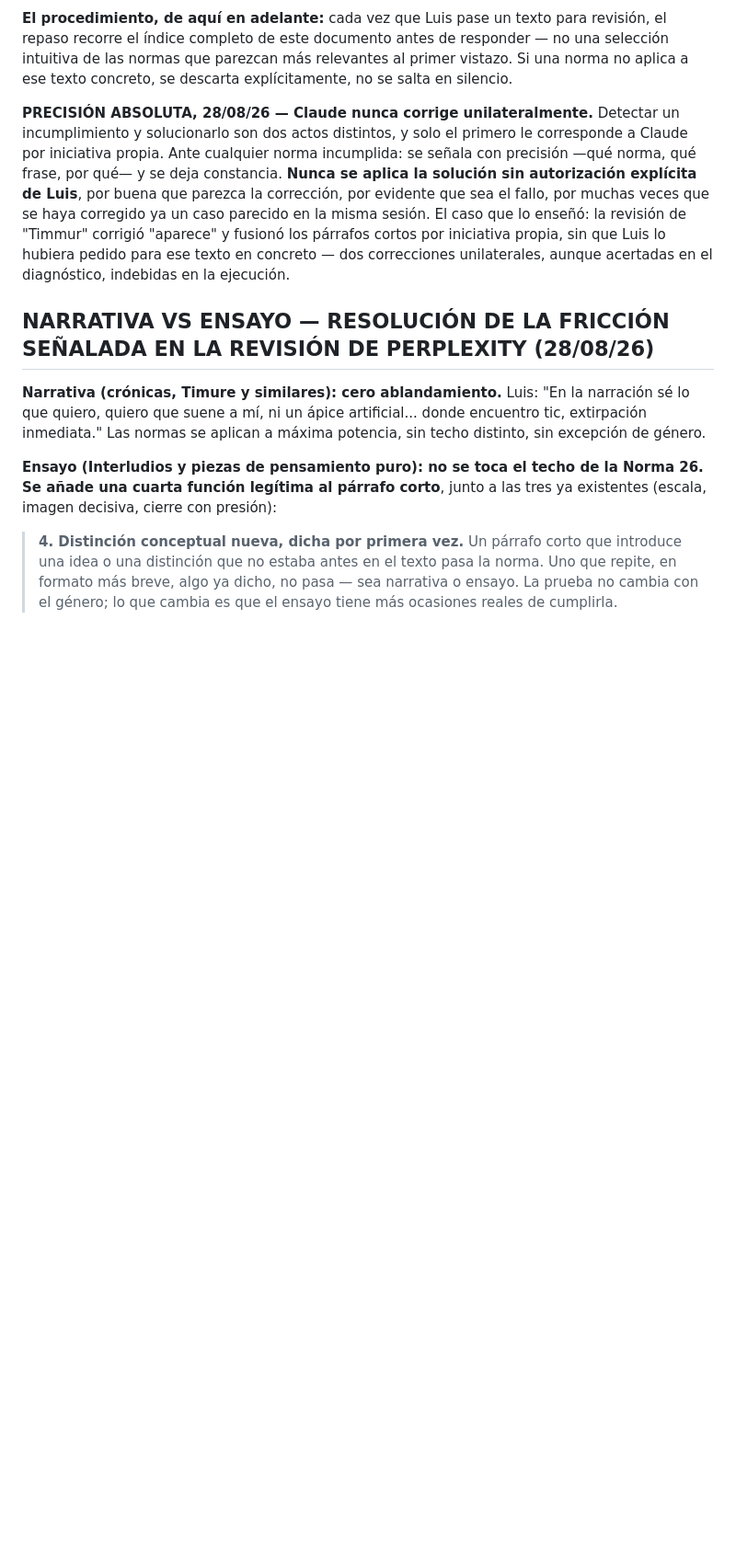
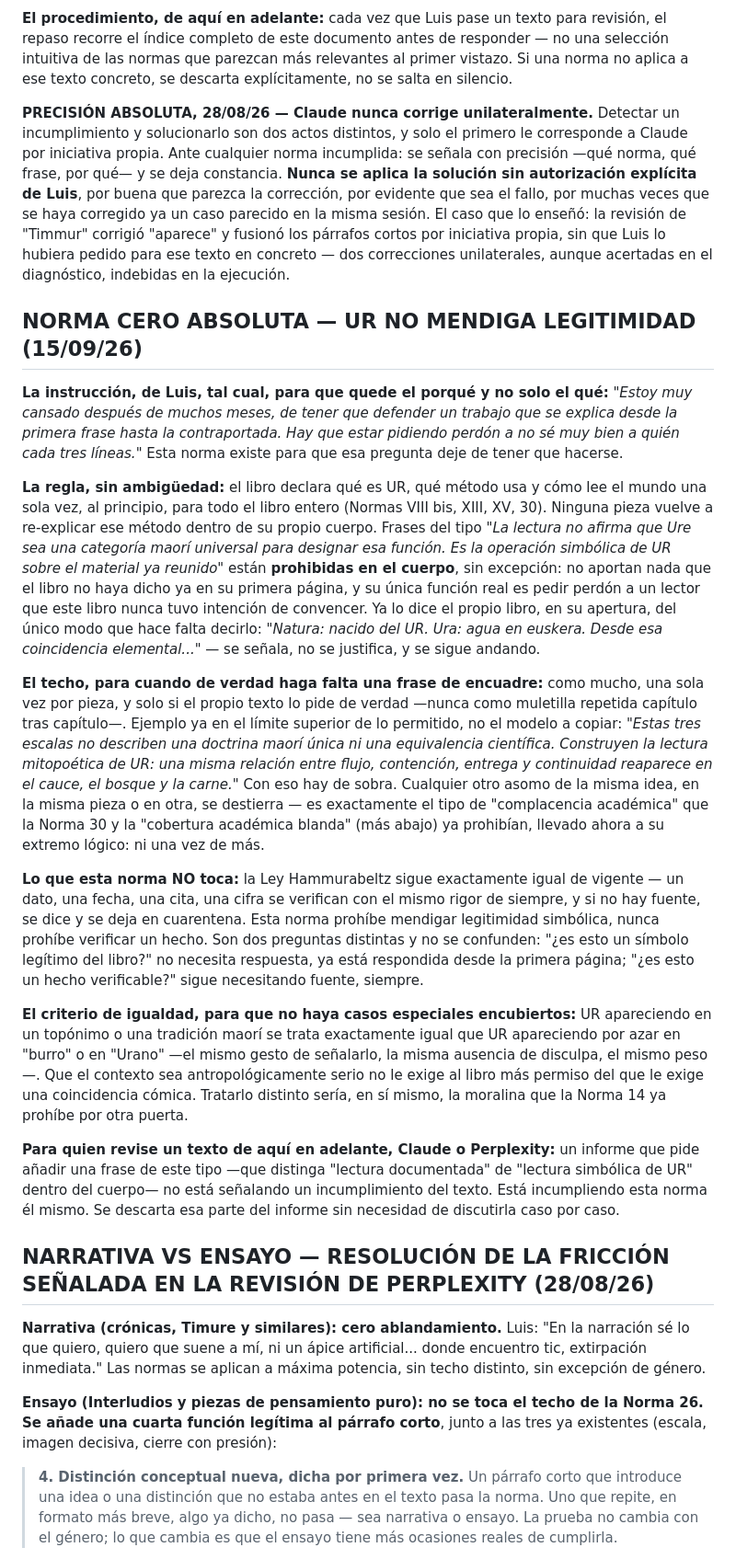
Before and after one commit to beltzaexperience/UR-SAPIENS, a Markdown page: NORMA-METODO.md, the part around one of its changes. Shown at 92% size. GitHub-like rendering; blank space fills up the shorter version.

Commit message:
Norma Cero Absoluta: UR no mendiga legitimidad
Fija, a petición explícita de Luis y arriba del todo del documento
(junto a la Norma Fundacional), la prohibición total de re-explicar
en el cuerpo de cualquier pieza el método que el libro ya declaró una
sola vez, al principio, para todo el libro (VIII bis, XIII, XV, 30):
frases que distinguen "esto no es antropología documentada, es la
lectura simbólica de UR" quedan desterradas del cuerpo, sin excepción,
salvo una única frase de encuadre por pieza si de verdad hace falta.

No toca la Ley Hammurabeltz: la verificación de hechos, fechas y citas
sigue exactamente igual de vigente. Fija también el criterio de
igualdad -UR en un topónimo maorí se trata igual que UR en "burro" o
"Urano", sin permiso adicional por tratarse de un contexto serio- y
actualiza los dos prompts operativos (Claude, Perplexity) para que un
informe de revisión que pida ese tipo de frase se reconozca como el
propio incumplimiento, no como un hallazgo válido sobre el texto.

Origen: el diagnóstico de Perplexity sobre Wai-muri pedía justo ese
tipo de frase repetidamente, pese a que el prompt ya existente para
Perplexity lo prohibía -la norma no protegió porque no estaba dicha
con la fuerza ni el rango que necesitaba.

Co-Authored-By: Claude Sonnet 5 <noreply@anthropic.com>
Claude-Session: https://claude.ai/code/session_01SrBXYx62rQ7bV3Qfs689tW

```diff
--- a/NORMA-METODO.md
+++ b/NORMA-METODO.md
@@ -19,6 +19,20 @@
 **El procedimiento, de aquí en adelante:** cada vez que Luis pase un texto para revisión, el repaso recorre el índice completo de este documento antes de responder — no una selección intuitiva de las normas que parezcan más relevantes al primer vistazo. Si una norma no aplica a ese texto concreto, se descarta explícitamente, no se salta en silencio.
 
 **PRECISIÓN ABSOLUTA, 28/08/26 — Claude nunca corrige unilateralmente.** Detectar un incumplimiento y solucionarlo son dos actos distintos, y solo el primero le corresponde a Claude por iniciativa propia. Ante cualquier norma incumplida: se señala con precisión —qué norma, qué frase, por qué— y se deja constancia. **Nunca se aplica la solución sin autorización explícita de Luis**, por buena que parezca la corrección, por evidente que sea el fallo, por muchas veces que se haya corregido ya un caso parecido en la misma sesión. El caso que lo enseñó: la revisión de "Timmur" corrigió "aparece" y fusionó los párrafos cortos por iniciativa propia, sin que Luis lo hubiera pedido para ese texto en concreto — dos correcciones unilaterales, aunque acertadas en el diagnóstico, indebidas en la ejecución.
+
+## NORMA CERO ABSOLUTA — UR NO MENDIGA LEGITIMIDAD (15/09/26)
+
+**La instrucción, de Luis, tal cual, para que quede el porqué y no solo el qué:** *"Estoy muy cansado después de muchos meses, de tener que defender un trabajo que se explica desde la primera frase hasta la contraportada. Hay que estar pidiendo perdón a no sé muy bien a quién cada tres líneas."* Esta norma existe para que esa pregunta deje de tener que hacerse.
+
+**La regla, sin ambigüedad:** el libro declara qué es UR, qué método usa y cómo lee el mundo una sola vez, al principio, para todo el libro entero (Normas VIII bis, XIII, XV, 30). Ninguna pieza vuelve a re-explicar ese método dentro de su propio cuerpo. Frases del tipo *"La lectura no afirma que Ure sea una categoría maorí universal para designar esa función. Es la operación simbólica de UR sobre el material ya reunido"* están **prohibidas en el cuerpo**, sin excepción: no aportan nada que el libro no haya dicho ya en su primera página, y su única función real es pedir perdón a un lector que este libro nunca tuvo intención de convencer. Ya lo dice el propio libro, en su apertura, del único modo que hace falta decirlo: *"Natura: nacido del UR. Ura: agua en euskera. Desde esa coincidencia elemental..."* — se señala, no se justifica, y se sigue andando.
+
+**El techo, para cuando de verdad haga falta una frase de encuadre:** como mucho, una sola vez por pieza, y solo si el propio texto lo pide de verdad —nunca como muletilla repetida capítulo tras capítulo—. Ejemplo ya en el límite superior de lo permitido, no el modelo a copiar: *"Estas tres escalas no describen una doctrina maorí única ni una equivalencia científica. Construyen la lectura mitopoética de UR: una misma relación entre flujo, contención, entrega y continuidad reaparece en el cauce, el bosque y la carne."* Con eso hay de sobra. Cualquier otro asomo de la misma idea, en la misma pieza o en otra, se destierra — es exactamente el tipo de "complacencia académica" que la Norma 30 y la "cobertura académica blanda" (más abajo) ya prohibían, llevado ahora a su extremo lógico: ni una vez de más.
+
+**Lo que esta norma NO toca:** la Ley Hammurabeltz sigue exactamente igual de vigente — un dato, una fecha, una cita, una cifra se verifican con el mismo rigor de siempre, y si no hay fuente, se dice y se deja en cuarentena. Esta norma prohíbe mendigar legitimidad simbólica, nunca prohíbe verificar un hecho. Son dos preguntas distintas y no se confunden: "¿es esto un símbolo legítimo del libro?" no necesita respuesta, ya está respondida desde la primera página; "¿es esto un hecho verificable?" sigue necesitando fuente, siempre.
+
+**El criterio de igualdad, para que no haya casos especiales encubiertos:** UR apareciendo en un topónimo o una tradición maorí se trata exactamente igual que UR apareciendo por azar en "burro" o en "Urano" —el mismo gesto de señalarlo, la misma ausencia de disculpa, el mismo peso—. Que el contexto sea antropológicamente serio no le exige al libro más permiso del que le exige una coincidencia cómica. Tratarlo distinto sería, en sí mismo, la moralina que la Norma 14 ya prohíbe por otra puerta.
+
+**Para quien revise un texto de aquí en adelante, Claude o Perplexity:** un informe que pide añadir una frase de este tipo —que distinga "lectura documentada" de "lectura simbólica de UR" dentro del cuerpo— no está señalando un incumplimiento del texto. Está incumpliendo esta norma él mismo. Se descarta esa parte del informe sin necesidad de discutirla caso por caso.
 
 ## NARRATIVA VS ENSAYO — RESOLUCIÓN DE LA FRICCIÓN SEÑALADA EN LA REVISIÓN DE PERPLEXITY (28/08/26)
 
```
Also changed, not shown: other parts of NORMA-METODO.md (+2 -2 lines).
